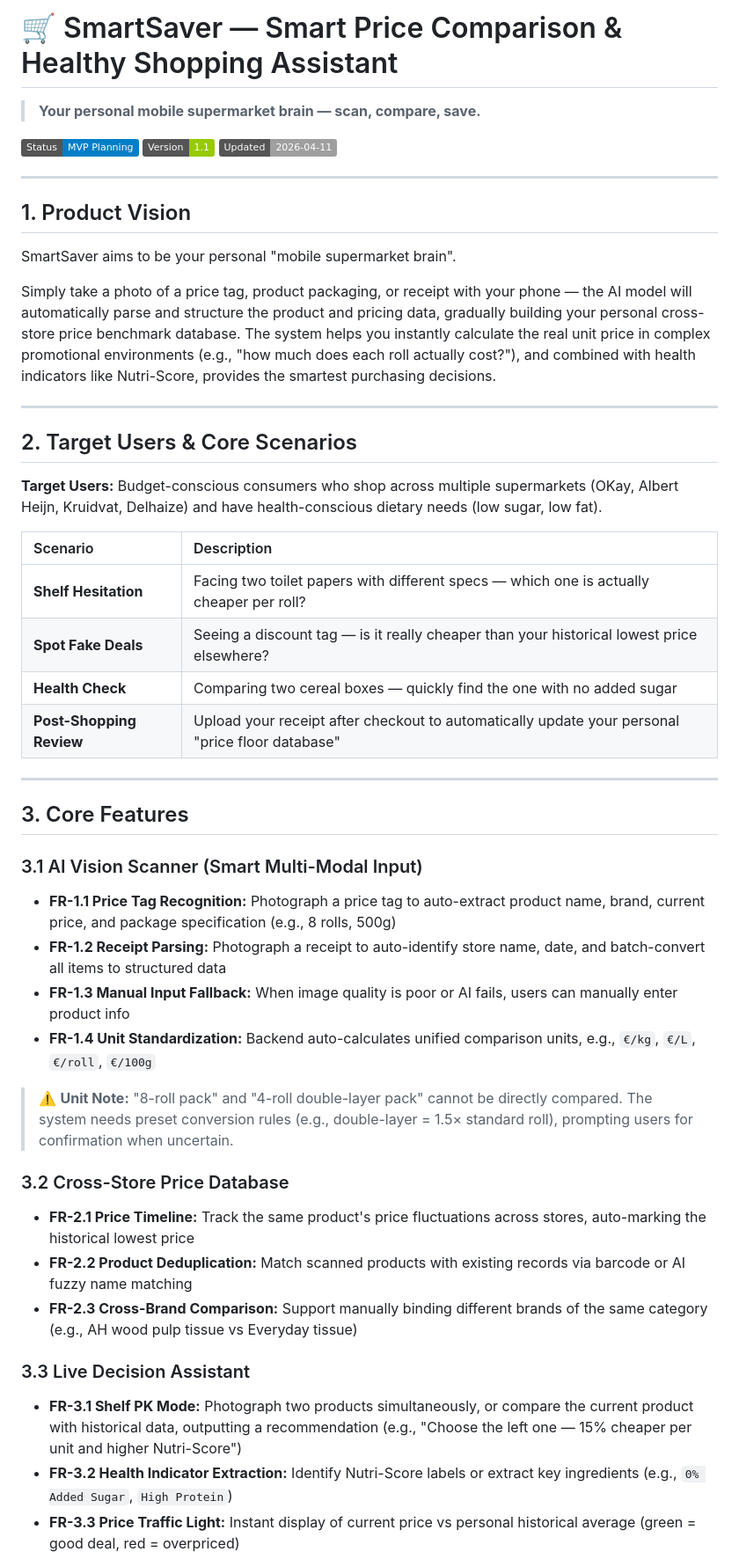
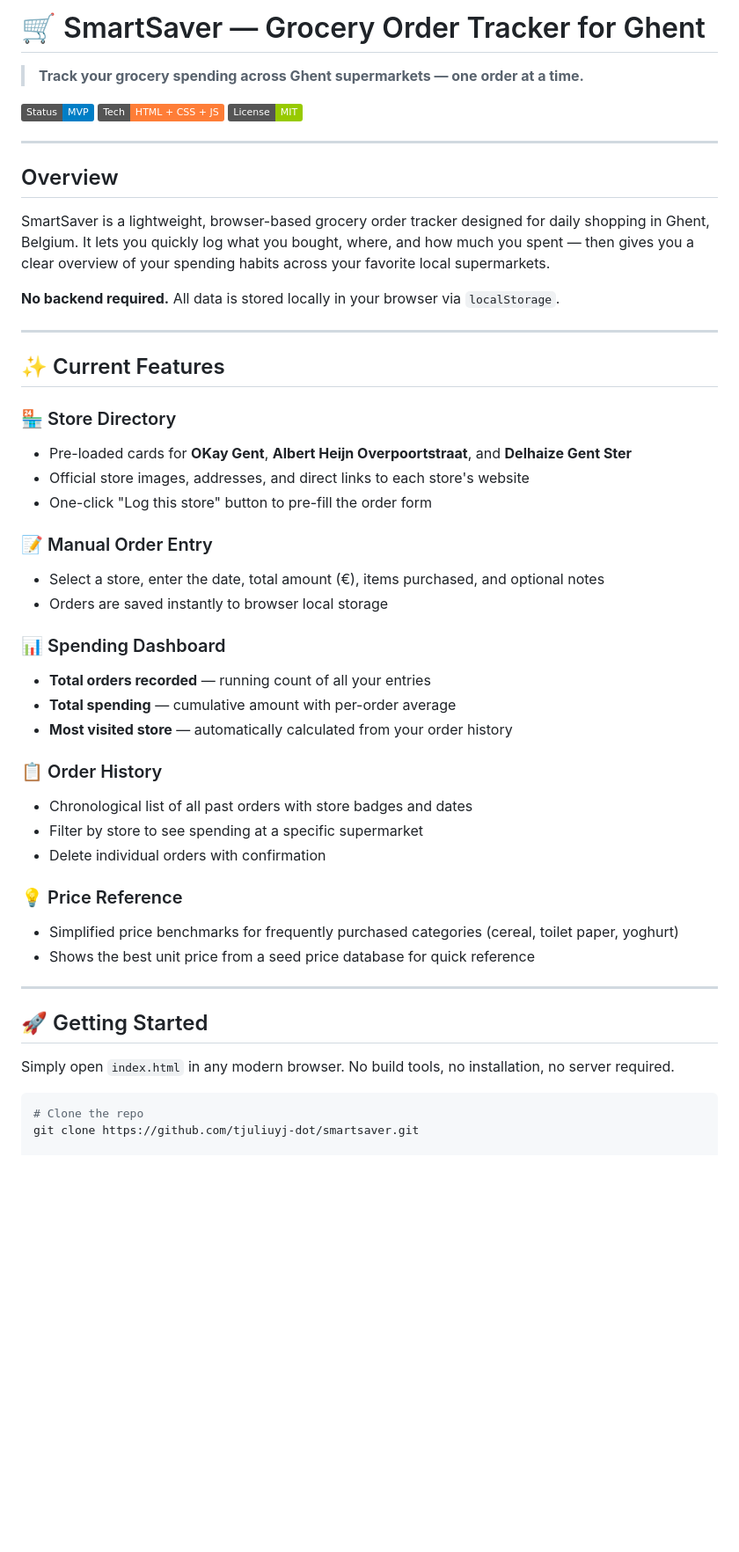
Before and after one commit to tjuliuyj-dot/smartsaver, a Markdown page: README.md, the part around one of its changes. Shown at 88% size. Rendered like a GitHub page; badges without logos; blank space fills up the shorter version.

````diff
--- a/README.md
+++ b/README.md
@@ -1,54 +1,53 @@
-# 🛒 SmartSaver — Smart Price Comparison & Healthy Shopping Assistant
+# 🛒 SmartSaver — Grocery Order Tracker for Ghent
 
-> **Your personal mobile supermarket brain — scan, compare, save.**
+> **Track your grocery spending across Ghent supermarkets — one order at a time.**
 
-![Status](https://img.shields.io/badge/Status-MVP%20Planning-blue)
-![Version](https://img.shields.io/badge/Version-1.1-green)
-![Updated](https://img.shields.io/badge/Updated-2026--04--11-lightgrey)
+![Status](https://img.shields.io/badge/Status-MVP-blue)
+![Tech](https://img.shields.io/badge/Tech-HTML%20%2B%20CSS%20%2B%20JS-orange)
+![License](https://img.shields.io/badge/License-MIT-green)
 
 ---
 
-## 1. Product Vision
+## Overview
 
-SmartSaver aims to be your personal "mobile supermarket brain".
+SmartSaver is a lightweight, browser-based grocery order tracker designed for daily shopping in Ghent, Belgium. It lets you quickly log what you bought, where, and how much you spent — then gives you a clear overview of your spending habits across your favorite local supermarkets.
 
-Simply take a photo of a price tag, product packaging, or receipt with your phone — the AI model will automatically parse and structure the product and pricing data, gradually building your personal cross-store price benchmark database. The system helps you instantly calculate the real unit price in complex promotional environments (e.g., "how much does each roll actually cost?"), and combined with health indicators like Nutri-Score, provides the smartest purchasing decisions.
+**No backend required.** All data is stored locally in your browser via `localStorage`.
 
 ---
 
-## 2. Target Users & Core Scenarios
+## ✨ Current Features
 
-**Target Users:** Budget-conscious consumers who shop across multiple supermarkets (OKay, Albert Heijn, Kruidvat, Delhaize) and have health-conscious dietary needs (low sugar, low fat).
+### 🏪 Store Directory
+- Pre-loaded cards for **OKay Gent**, **Albert Heijn Overpoortstraat**, and **Delhaize Gent Ster**
+- Official store images, addresses, and direct links to each store's website
+- One-click "Log this store" button to pre-fill the order form
 
-| Scenario | Description |
-| :--- | :--- |
-| **Shelf Hesitation** | Facing two toilet papers with different specs — which one is actually cheaper per roll? |
-| **Spot Fake Deals** | Seeing a discount tag — is it really cheaper than your historical lowest price elsewhere? |
-| **Health Check** | Comparing two cereal boxes — quickly find the one with no added sugar |
-| **Post-Shopping Review** | Upload your receipt after checkout to automatically update your personal "price floor database" |
+### 📝 Manual Order Entry
+- Select a store, enter the date, total amount (€), items purchased, and optional notes
+- Orders are saved instantly to browser local storage
+
+### 📊 Spending Dashboard
+- **Total orders recorded** — running count of all your entries
+- **Total spending** — cumulative amount with per-order average
+- **Most visited store** — automatically calculated from your order history
+
+### 📋 Order History
+- Chronological list of all past orders with store badges and dates
+- Filter by store to see spending at a specific supermarket
+- Delete individual orders with confirmation
+
+### 💡 Price Reference
+- Simplified price benchmarks for frequently purchased categories (cereal, toilet paper, yoghurt)
+- Shows the best unit price from a seed price database for quick reference
 
 ---
 
-## 3. Core Features
+## 🚀 Getting Started
 
-### 3.1 AI Vision Scanner (Smart Multi-Modal Input)
+Simply open `index.html` in any modern browser. No build tools, no installation, no server required.
 
-- **FR-1.1 Price Tag Recognition:** Photograph a price tag to auto-extract product name, brand, current price, and package specification (e.g., 8 rolls, 500g)
-- **FR-1.2 Receipt Parsing:** Photograph a receipt to auto-identify store name, date, and batch-convert all items to structured data
-- **FR-1.3 Manual Input Fallback:** When image quality is poor or AI fails, users can manually enter product info
-- **FR-1.4 Unit Standardization:** Backend auto-calculates unified comparison units, e.g., `€/kg`, `€/L`, `€/roll`, `€/100g`
+```bash
+# Clone the repo
+git clone https://github.com/tjuliuyj-dot/smartsaver.git
 
-> ⚠️ **Unit Note:** "8-roll pack" and "4-roll double-layer pack" cannot be directly compared. The system needs preset conversion rules (e.g., double-layer = 1.5× standard roll), prompting users for confirmation when uncertain.
-
-### 3.2 Cross-Store Price Database
-
-- **FR-2.1 Price Timeline:** Track the same product's price fluctuations across stores, auto-marking the historical lowest price
-- **FR-2.2 Product Deduplication:** Match scanned products with existing records via barcode or AI fuzzy name matching
-- **FR-2.3 Cross-Brand Comparison:** Support manually binding different brands of the same category (e.g., AH wood pulp tissue vs Everyday tissue)
-
-### 3.3 Live Decision Assistant
-
-- **FR-3.1 Shelf PK Mode:** Photograph two products simultaneously, or compare the current product with historical data, outputting a recommendation (e.g., "Choose the left one — 15% cheaper per unit and higher Nutri-Score")
-- **FR-3.2 Health Indicator Extraction:** Identify Nutri-Score labels or extract key ingredients (e.g., `0% Added Sugar`, `High Protein`)
-- **FR-3.3 Price Traffic Light:** Instant display of current price vs personal historical average (green = good deal, red = overpriced)
-
````
Also changed, not shown: other parts of README.md (+42 -95 lines).
